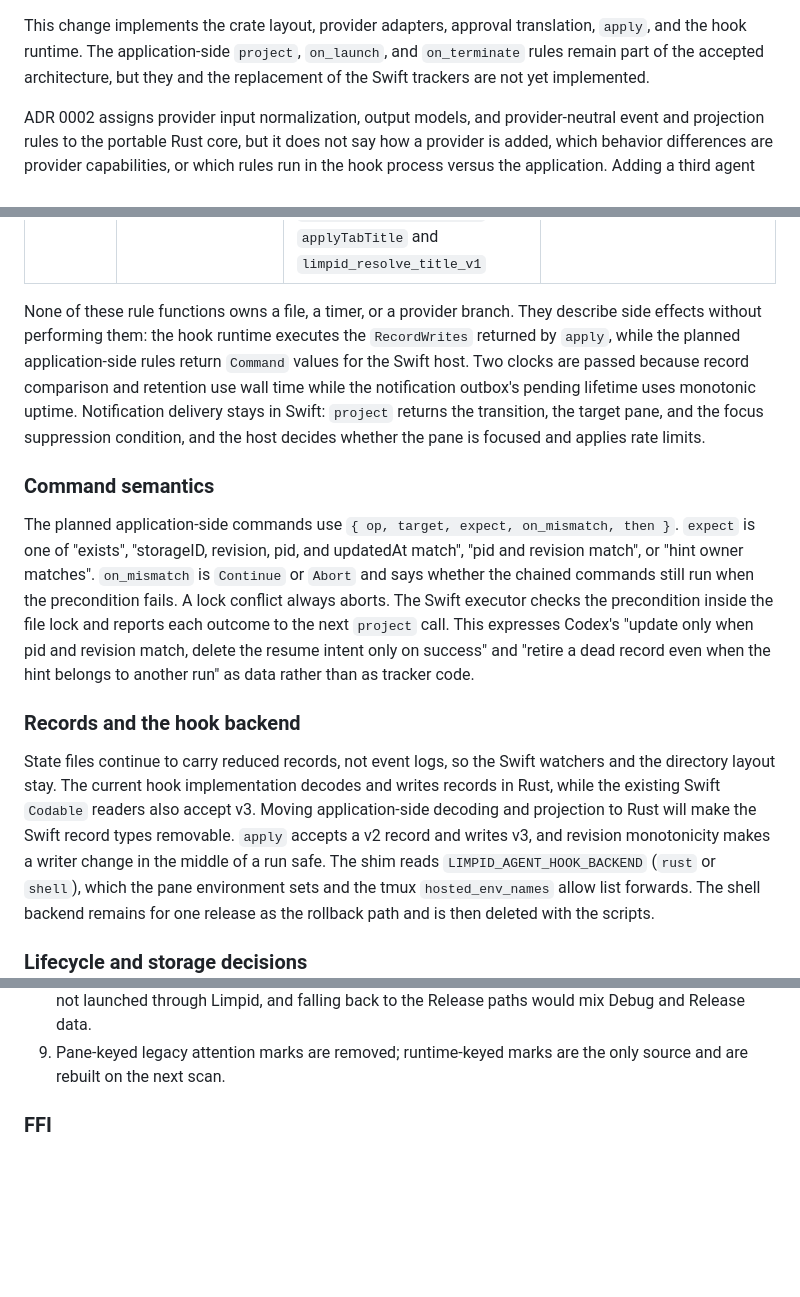
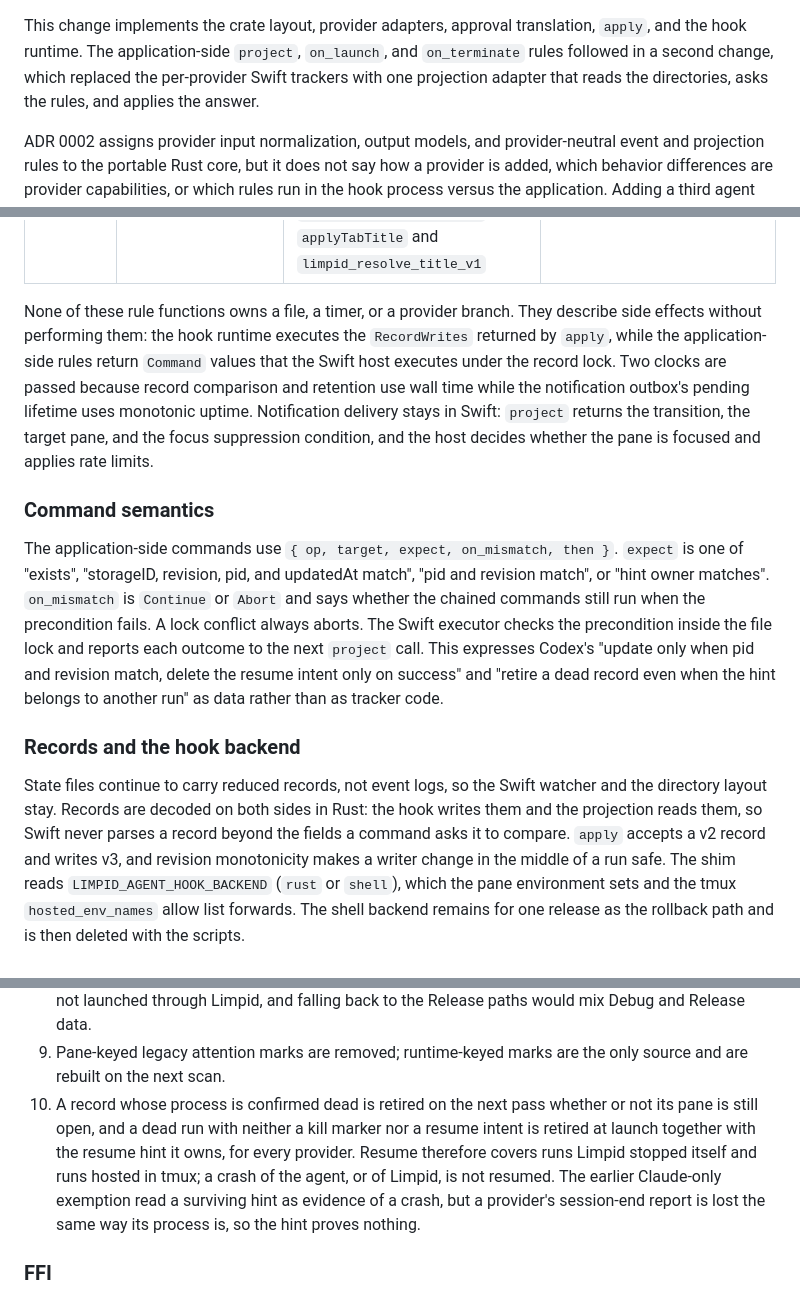
Before and after one commit to nek0der/limpid, a Markdown page: docs/adr/0004-provider-adapter-contract.md, 3 parts joined by grey strips. GitHub-like rendering; blank space fills up the shorter version.

Commit message:
docs(agent): describe the Rust projection as implemented

```diff
--- a/docs/adr/0004-provider-adapter-contract.md
+++ b/docs/adr/0004-provider-adapter-contract.md
@@ -22,8 +22,9 @@ translation in `AgentApprovalHookAdapter.swift`.
 
 This change implements the crate layout, provider adapters, approval
 translation, `apply`, and the hook runtime. The application-side `project`,
-`on_launch`, and `on_terminate` rules remain part of the accepted architecture,
-but they and the replacement of the Swift trackers are not yet implemented.
+`on_launch`, and `on_terminate` rules followed in a second change, which
+replaced the per-provider Swift trackers with one projection adapter that reads the
+directories, asks the rules, and applies the answer.
 
 ADR 0002 assigns provider input normalization, output models, and
 provider-neutral event and projection rules to the portable Rust core, but it
@@ -171,8 +172,8 @@ it closes the existing `Compacting` event rather than introducing a concept.
 
 None of these rule functions owns a file, a timer, or a provider branch. They
 describe side effects without performing them: the hook runtime executes the
-`RecordWrites` returned by `apply`, while the planned application-side rules
-return `Command` values for the Swift host. Two clocks are passed because
+`RecordWrites` returned by `apply`, while the application-side rules return
+`Command` values that the Swift host executes under the record lock. Two clocks are passed because
 record comparison and retention use wall time while the notification outbox's
 pending lifetime uses monotonic uptime. Notification delivery stays in Swift:
 `project` returns the transition, the target pane, and the focus suppression
@@ -181,7 +182,7 @@ limits.
 
 ### Command semantics
 
-The planned application-side commands use
+The application-side commands use
 `{ op, target, expect, on_mismatch, then }`. `expect` is one of "exists",
 "storageID, revision, pid, and updatedAt match", "pid and revision match", or
 "hint owner matches". `on_mismatch` is `Continue` or `Abort` and says whether
@@ -195,11 +196,11 @@ as data rather than as tracker code.
 ### Records and the hook backend
 
 State files continue to carry reduced records, not event logs, so the Swift
-watchers and the directory layout stay. The current hook implementation decodes
-and writes records in Rust, while the existing Swift `Codable` readers also
-accept v3. Moving application-side decoding and projection to Rust will make
-the Swift record types removable. `apply` accepts a v2 record and writes v3,
-and revision monotonicity makes a writer change in the middle of a run safe.
+watcher and the directory layout stay. Records are decoded on both sides in
+Rust: the hook writes them and the projection reads them, so Swift never
+parses a record beyond the fields a command asks it to compare. `apply`
+accepts a v2 record and writes v3, and revision monotonicity makes a writer
+change in the middle of a run safe.
 The shim reads
 `LIMPID_AGENT_HOOK_BACKEND` (`rust` or `shell`), which the pane environment sets
 and the tmux `hosted_env_names` allow list forwards. The shell backend remains
@@ -233,6 +234,14 @@ for one release as the rollback path and is then deleted with the scripts.
    data.
 9. Pane-keyed legacy attention marks are removed; runtime-keyed marks are the
    only source and are rebuilt on the next scan.
+10. A record whose process is confirmed dead is retired on the next pass
+    whether or not its pane is still open, and a dead run with neither a kill
+    marker nor a resume intent is retired at launch together with the resume
+    hint it owns, for every provider. Resume therefore covers runs Limpid
+    stopped itself and runs hosted in tmux; a crash of the agent, or of
+    Limpid, is not resumed. The earlier Claude-only exemption read a surviving
+    hint as evidence of a crash, but a provider's session-end report is lost
+    the same way its process is, so the hint proves nothing.
 
 ### FFI
 
```
Also changed, not shown: other parts of docs/adr/0004-provider-adapter-contract.md (+1 -1 lines), ARCHITECTURE.md (+11 -9 lines).
